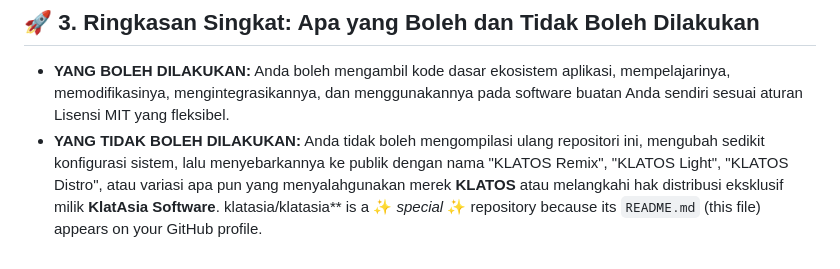
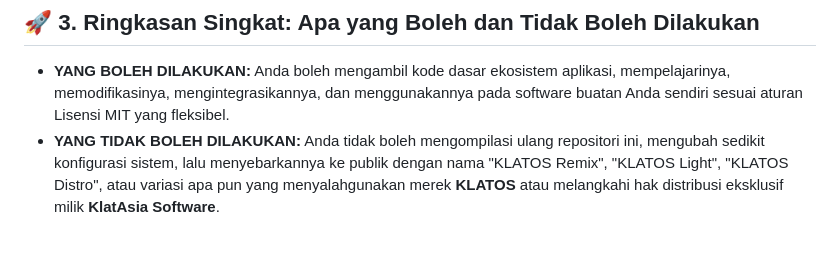
Before and after one commit to klatasia/klatasia, a Markdown page: README.md, the part around the change. GitHub-like rendering.

```diff
--- a/README.md
+++ b/README.md
@@ -113,4 +113,3 @@ OTHER DEALINGS IN THE SOFTWARE.
 
 * **YANG BOLEH DILAKUKAN:** Anda boleh mengambil kode dasar ekosistem aplikasi, mempelajarinya, memodifikasinya, mengintegrasikannya, dan menggunakannya pada software buatan Anda sendiri sesuai aturan Lisensi MIT yang fleksibel.
 * **YANG TIDAK BOLEH DILAKUKAN:** Anda tidak boleh mengompilasi ulang repositori ini, mengubah sedikit konfigurasi sistem, lalu menyebarkannya ke publik dengan nama "KLATOS Remix", "KLATOS Light", "KLATOS Distro", atau variasi apa pun yang menyalahgunakan merek **KLATOS** atau melangkahi hak distribusi eksklusif milik **KlatAsia Software**.
-klatasia/klatasia** is a ✨ _special_ ✨ repository because its `README.md` (this file) appears on your GitHub profile.
```
